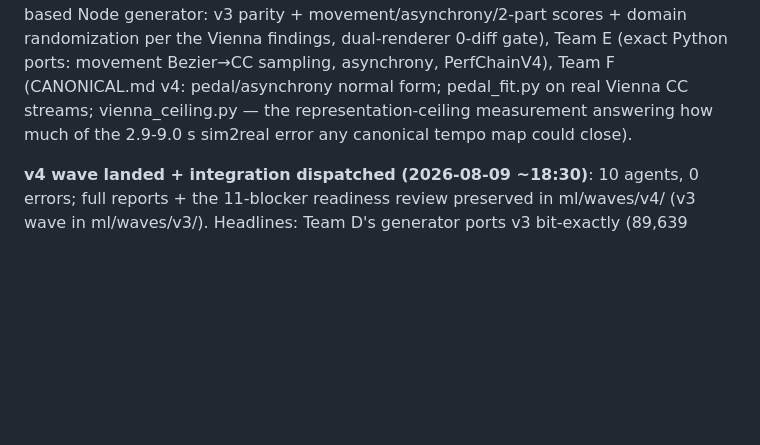
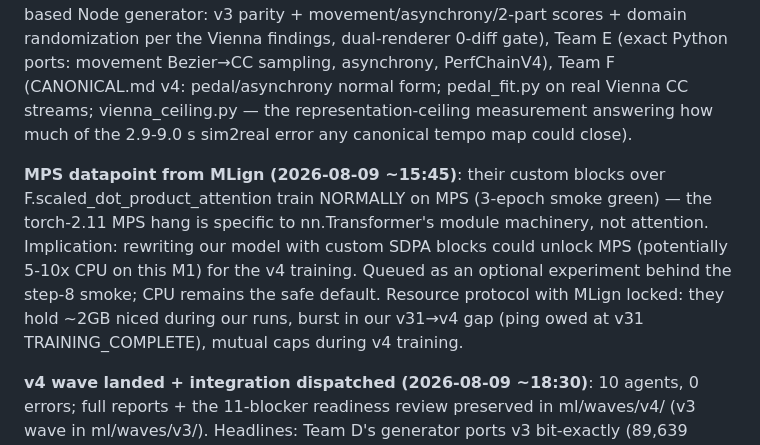
Before and after one commit to pfefferniels/mpmify, a Markdown page: ml/LOG.md, the part around the change. Rendered like a GitHub page; blank space fills up the shorter version.

Commit message:
Journal MLign resource protocol + MPS/SDPA datapoint
Co-Authored-By: Claude Fable 5 <noreply@anthropic.com>

```diff
--- a/ml/LOG.md
+++ b/ml/LOG.md
@@ -258,6 +258,15 @@ domain randomization per the Vienna findings, dual-renderer 0-diff gate), Team E
 streams; vienna_ceiling.py — the representation-ceiling measurement answering how
 much of the 2.9-9.0 s sim2real error any canonical tempo map could close).
 
+**MPS datapoint from MLign (2026-08-09 ~15:45)**: their custom blocks over
+F.scaled_dot_product_attention train NORMALLY on MPS (3-epoch smoke green) — the
+torch-2.11 MPS hang is specific to nn.Transformer's module machinery, not attention.
+Implication: rewriting our model with custom SDPA blocks could unlock MPS (potentially
+5-10x CPU on this M1) for the v4 training. Queued as an optional experiment behind the
+step-8 smoke; CPU remains the safe default. Resource protocol with MLign locked:
+they hold ~2GB niced during our runs, burst in our v31→v4 gap (ping owed at v31
+TRAINING_COMPLETE), mutual caps during v4 training.
+
 **v4 wave landed + integration dispatched (2026-08-09 ~18:30)**: 10 agents, 0 errors;
 full reports + the 11-blocker readiness review preserved in ml/waves/v4/ (v3 wave in
 ml/waves/v3/). Headlines: Team D's generator ports v3 bit-exactly (89,639 comparisons,
```
